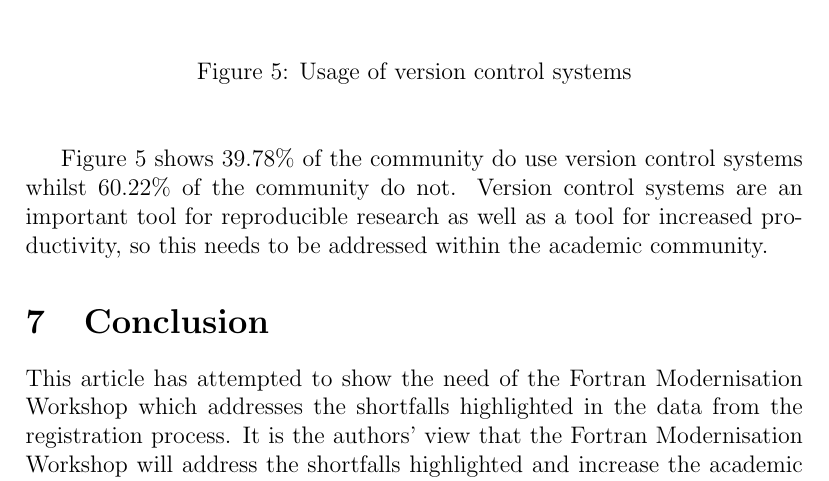
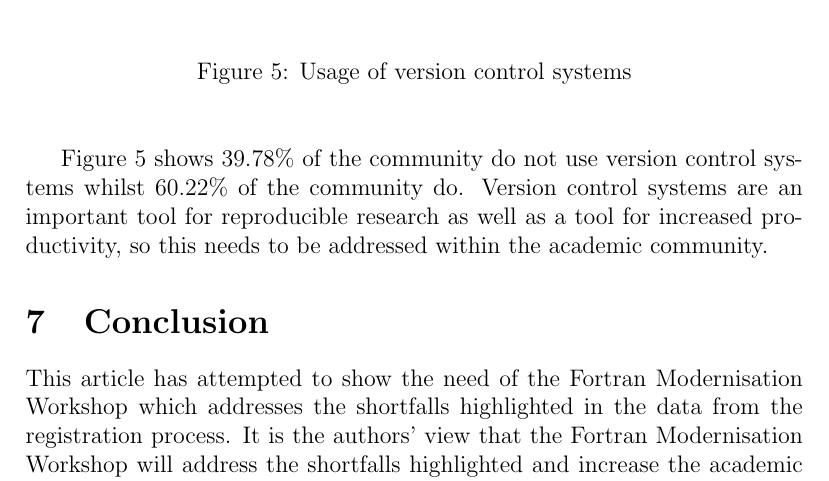
Before and after one commit to wadudmiah/fortran-modernisation-workshop, a LaTeX paper (fortran_usage/fortran_usage.tex): part of page 7 of 7, cut so that both start at the same text. Compiled offline with pdfLaTeX.

Commit message:
fixed version control summary

```diff
--- a/fortran_usage/fortran_usage.tex
+++ b/fortran_usage/fortran_usage.tex
@@ -122,8 +122,8 @@ Figure~\ref{verscon:png}.
 \caption{Usage of version control systems}\label{verscon:png}
 \end{center}
 \end{figure}
-Figure~\ref{verscon:png} shows 39.78\% of the community do use version control systems
-whilst 60.22\% of the community do not. Version control systems are an important
+Figure~\ref{verscon:png} shows 39.78\% of the community do not use version control systems
+whilst 60.22\% of the community do. Version control systems are an important
 tool for reproducible research as well as a tool for increased productivity, so
 this needs to be addressed within the academic community.
 %
```
Also changed, not shown: fortran_usage/fortran_usage.pdf.
